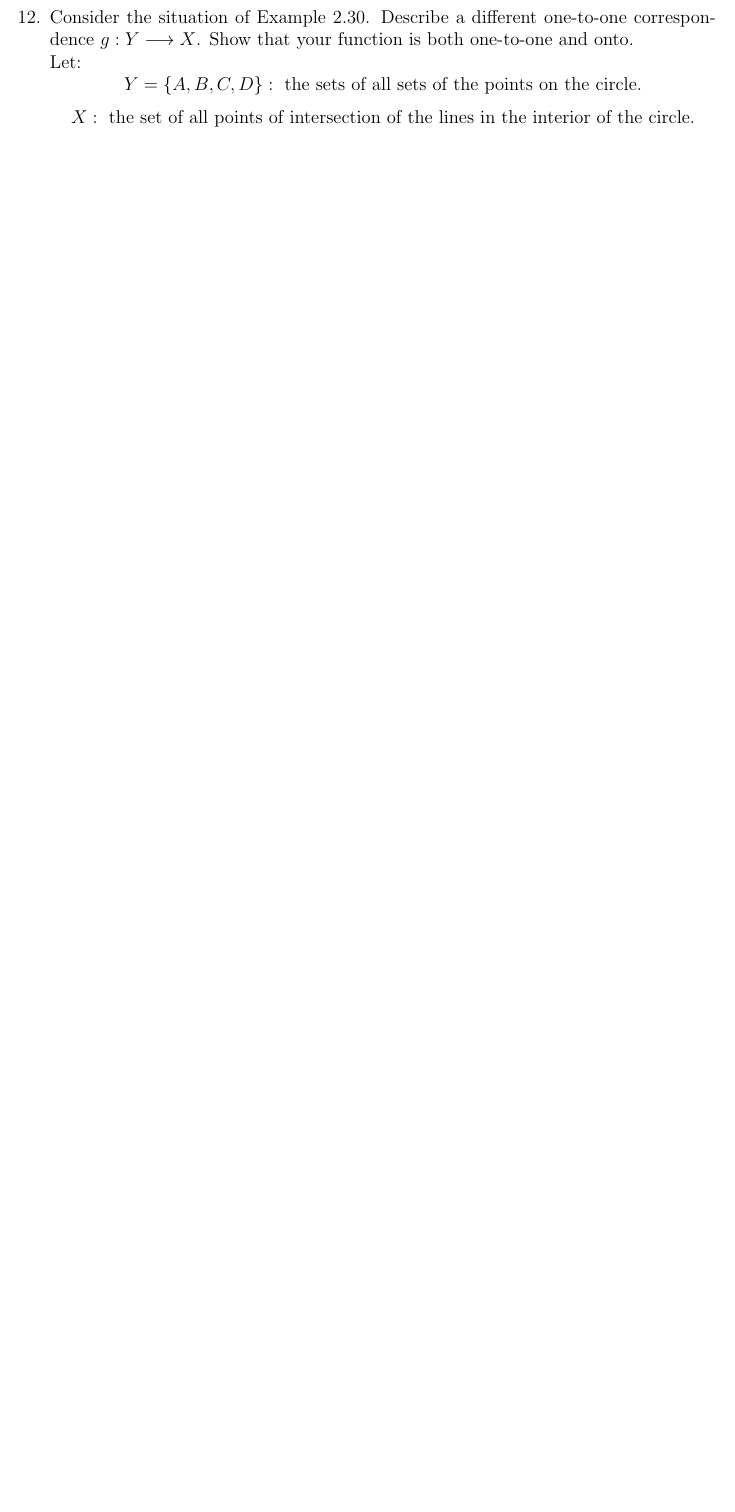
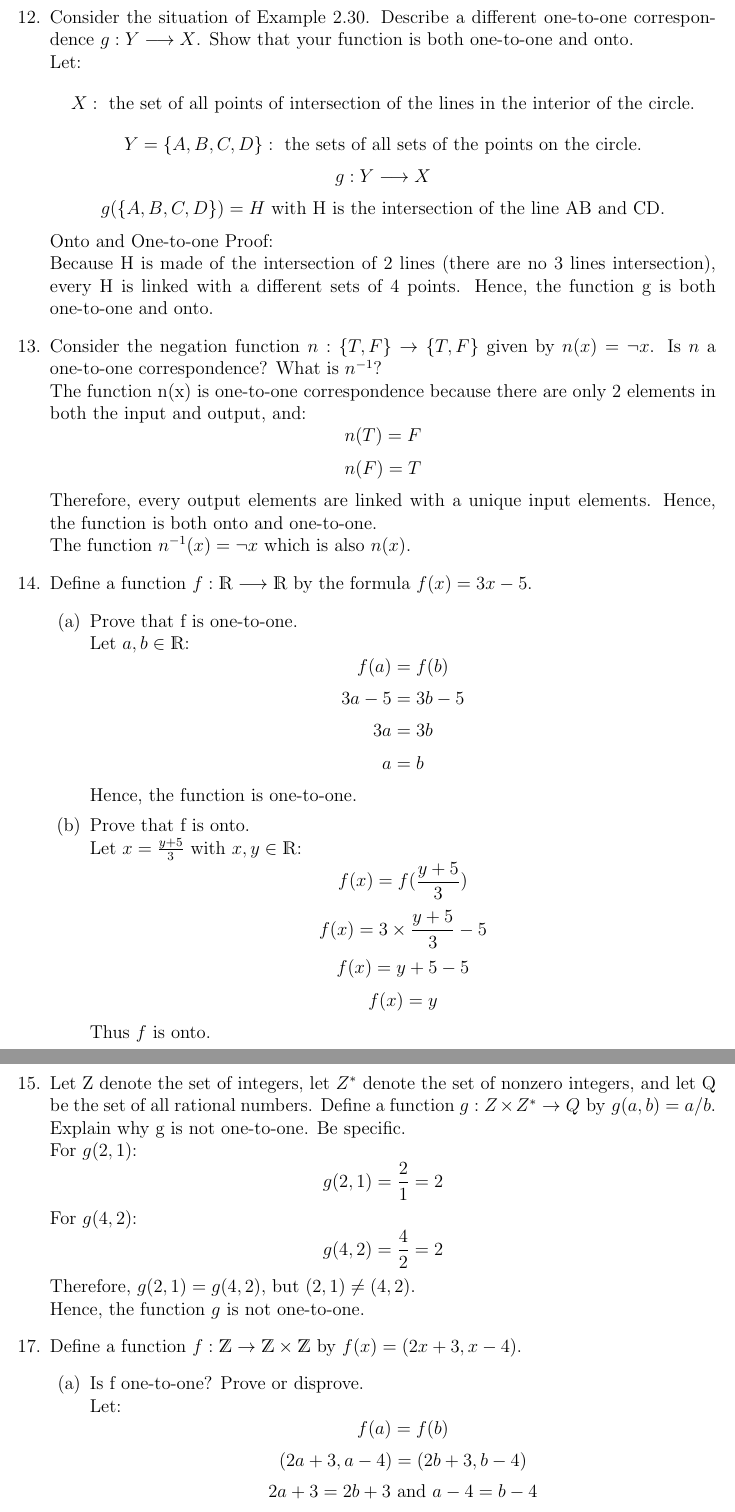
Before and after one commit to minhanhnguy/WorkSpace, a LaTeX problem sheet (DiscreteMath/Assignment-5/assignment-5.tex): part of page 4 of 4 before the commit and two parts of pages 4 and 5 of 6 after it, the two joined at a grey line, cut so that both start at the same text, the shorter picture padded with empty space. Compiled offline with pdfLaTeX.

Commit message:
done assignment 5 dis math

```diff
--- a/DiscreteMath/Assignment-5/assignment-5.tex
+++ b/DiscreteMath/Assignment-5/assignment-5.tex
@@ -98,5 +98,47 @@
       \newpage
       \item Consider the situation of Example 2.30. Describe a different one-to-one correspondence $g: Y \longrightarrow X$. Show that your function is both one-to-one and onto.\\
       Let:
+            \[X: \text{ the set of all points of intersection of the lines in the interior of the circle.}\]
             \[Y = \{A,B,C,D\}: \text{ the sets of all sets of the points on the circle.}\]
-            \[X: \text{ the set of all points of intersection of the lines in the interior of the circle.}\]
+            \[g: Y \longrightarrow X\]
+            \[g(\{A,B,C,D\}) = H \text{ with H is the intersection of the line AB and CD.}\]
+      Onto and One-to-one Proof:\\
+            Because H is made of the intersection of 2 lines (there are no 3 lines intersection), every H is linked with a different sets of 4 points. Hence, the function g is both one-to-one and onto.
+      \item Consider the negation function \( n: \{T, F\} \rightarrow \{T, F\} \) given by \( n(x) = \neg x \). Is \( n \) a one-to-one correspondence? What is \( n^{-1} \)?\\
+            The function n(x) is one-to-one correspondence because there are only 2 elements in both the input and output, and:
+                  \[n(T) = F\]
+                  \[n(F) = T\]
+            Therefore, every output elements are linked with a unique input elements. Hence, the function is both onto and one-to-one.\\
+            The function \(n^{-1}(x) = \neg x\) which is also \(n(x)\).
+      \item Define a function \(f: \mathds{R} \longrightarrow \mathds{R}\) by the formula \(f(x) = 3x - 5\).
+      \begin{enumerate}
+            \item Prove that f is one-to-one.\\
+            Let $a,b \in \mathds{R}$:
+                  \[f(a) = f(b)\]
+                  \[3a - 5 = 3b - 5\]
+                  \[3a = 3b\]
+                  \[a = b\]
+            Hence, the function is one-to-one.
+            \item Prove that f is onto.\\
+            Let $x = \frac{y+5}{3}$ with $x,y \in \mathds{R}$:
+                  \[f(x) = f(\frac{y+5}{3})\]
+                  \[f(x) = 3\times \frac{y+5}{3} - 5\]
+                  \[f(x) = y + 5 - 5\]
+                  \[f(x) = y\]
+            Thus $f$ is onto.
+            \newpage
+      \end{enumerate}
+      \item Let Z denote the set of integers, let $Z^*$ denote the set of nonzero integers, and let Q be the set of all rational numbers. Define a function $g : Z \times Z^* \rightarrow Q \text{ by } g(a, b) = a/b$. Explain why g is not one-to-one. Be specific.\\
+      For $g(2,1)$:
+            \[g(2,1) = \frac{2}{1} = 2\]
+      For $g(4,2)$:
+            \[g(4,2) = \frac{4}{2} = 2\]
+      Therefore, $g(2,1) = g(4,2)$, but $(2,1) \neq (4,2)$.\\ Hence, the function $g$ is not one-to-one.
+      \setcounter{enumi}{16}
+      \item Define a function $f: \mathds{Z} \rightarrow \mathds{Z} \times \mathds{Z}$ by $f(x) = (2x+3,x-4)$.
+      \begin{enumerate}
+            \item Is f one-to-one? Prove or disprove.\\
+                  Let:
+                        \[f(a) = f(b)\]
+                        \[(2a+3,a-4) = (2b+3,b-4)\]
+                        \[2a+3 = 2b+3 \text{ and } a-4 = b-4\]
@@ -102,0 +169 @@
+            \[b=d\]
```
Also changed, not shown: DiscreteMath/Assignment-5/assignment-5.pdf, DiscreteMath/Assignment-5/assignment-5.tex (35 more changed lines), 5 other files.
